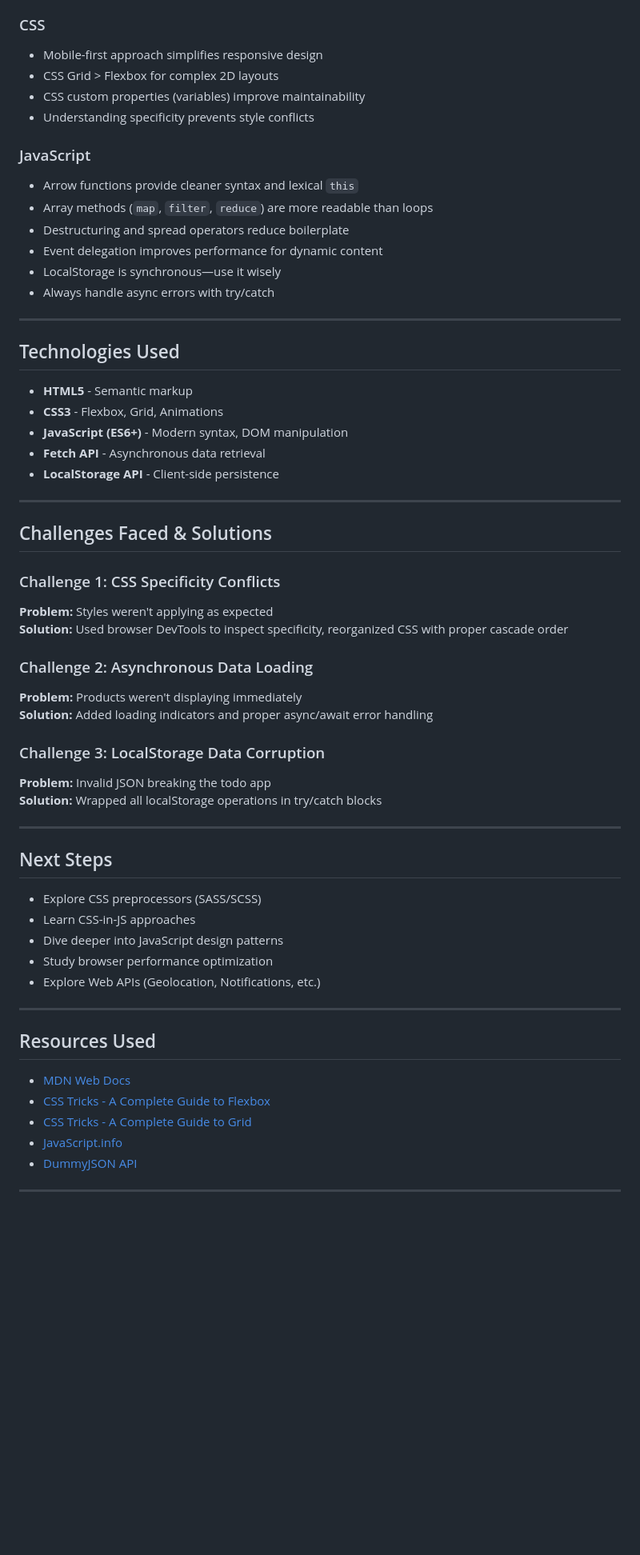
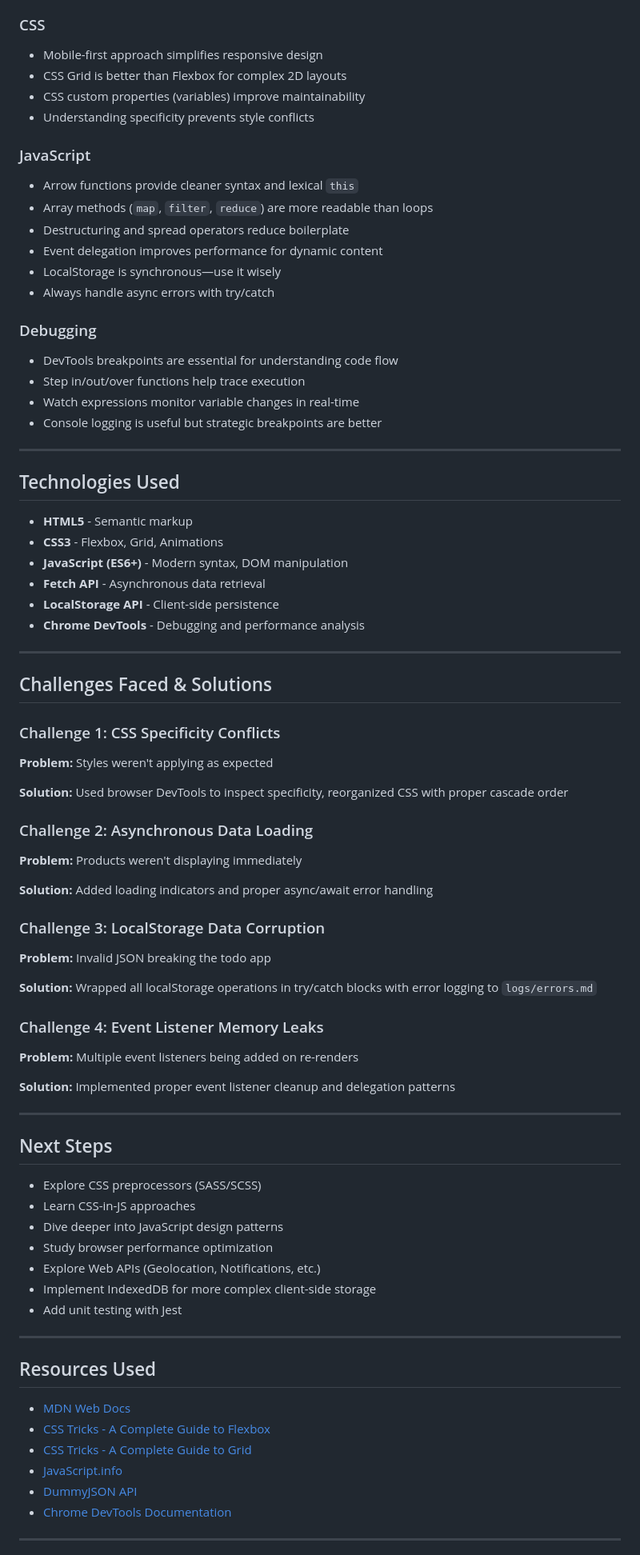
Before and after one commit to Prateekbit05/WEEK_2-FRONTEND_FUNDAMENTALS_HTML_CSS_JAVASCRIPT, a Markdown page: README.md, the part around one of its changes. Shown at 80% size. GitHub-like rendering; blank space fills up the shorter version.

```diff
--- a/README.md
+++ b/README.md
@@ -211,7 +265,7 @@ function sortByPrice(order) {
 
 ### CSS
 - Mobile-first approach simplifies responsive design
-- CSS Grid > Flexbox for complex 2D layouts
+- CSS Grid is better than Flexbox for complex 2D layouts
 - CSS custom properties (variables) improve maintainability
 - Understanding specificity prevents style conflicts
 
@@ -223,6 +277,12 @@ function sortByPrice(order) {
 - LocalStorage is synchronous—use it wisely
 - Always handle async errors with try/catch
 
+### Debugging
+- DevTools breakpoints are essential for understanding code flow
+- Step in/out/over functions help trace execution
+- Watch expressions monitor variable changes in real-time
+- Console logging is useful but strategic breakpoints are better
+
 ---
 
 ## Technologies Used
@@ -231,6 +291,7 @@ function sortByPrice(order) {
 - **JavaScript (ES6+)** - Modern syntax, DOM manipulation
 - **Fetch API** - Asynchronous data retrieval
 - **LocalStorage API** - Client-side persistence
+- **Chrome DevTools** - Debugging and performance analysis
 
 ---
 
@@ -238,15 +299,23 @@ function sortByPrice(order) {
 
 ### Challenge 1: CSS Specificity Conflicts
 **Problem:** Styles weren't applying as expected
+
 **Solution:** Used browser DevTools to inspect specificity, reorganized CSS with proper cascade order
 
 ### Challenge 2: Asynchronous Data Loading
 **Problem:** Products weren't displaying immediately
+
 **Solution:** Added loading indicators and proper async/await error handling
 
 ### Challenge 3: LocalStorage Data Corruption
 **Problem:** Invalid JSON breaking the todo app
-**Solution:** Wrapped all localStorage operations in try/catch blocks
+
+**Solution:** Wrapped all localStorage operations in try/catch blocks with error logging to `logs/errors.md`
+
+### Challenge 4: Event Listener Memory Leaks
+**Problem:** Multiple event listeners being added on re-renders
+
+**Solution:** Implemented proper event listener cleanup and delegation patterns
 
 ---
 
@@ -256,6 +325,8 @@ function sortByPrice(order) {
 - Dive deeper into JavaScript design patterns
 - Study browser performance optimization
 - Explore Web APIs (Geolocation, Notifications, etc.)
+- Implement IndexedDB for more complex client-side storage
+- Add unit testing with Jest
 
 ---
 
@@ -265,5 +336,6 @@ function sortByPrice(order) {
 - [CSS Tricks - A Complete Guide to Grid](https://css-tricks.com/snippets/css/complete-guide-grid/)
 - [JavaScript.info](https://javascript.info/)
 - [DummyJSON API](https://dummyjson.com/)
+- [Chrome DevTools Documentation](https://developer.chrome.com/docs/devtools/)
 
 ---
```
Also changed, not shown: other parts of README.md (+83 -26 lines), DAY_2-CSS_LAYOUT_MASTERY/README.md (added, +82 -0 lines).
